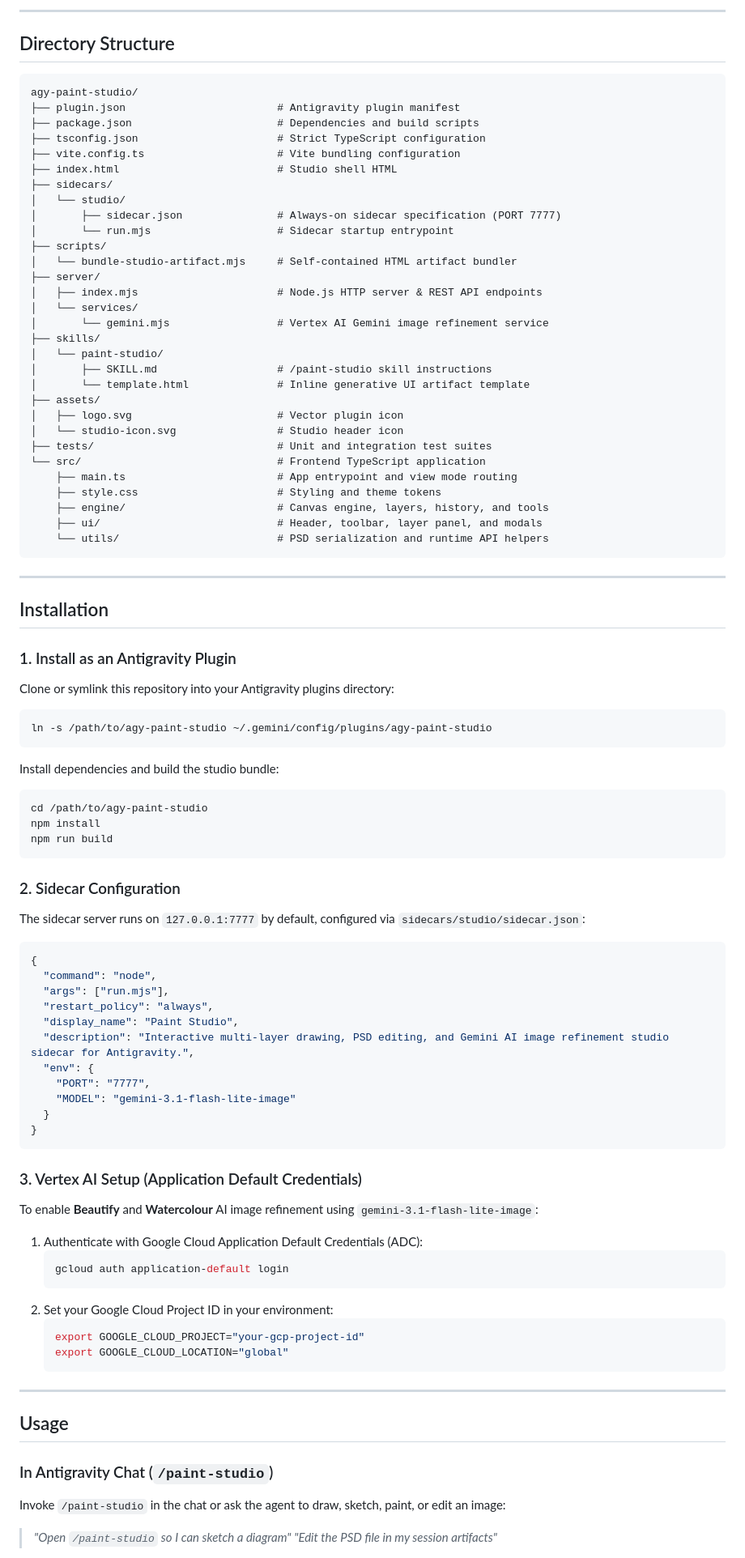
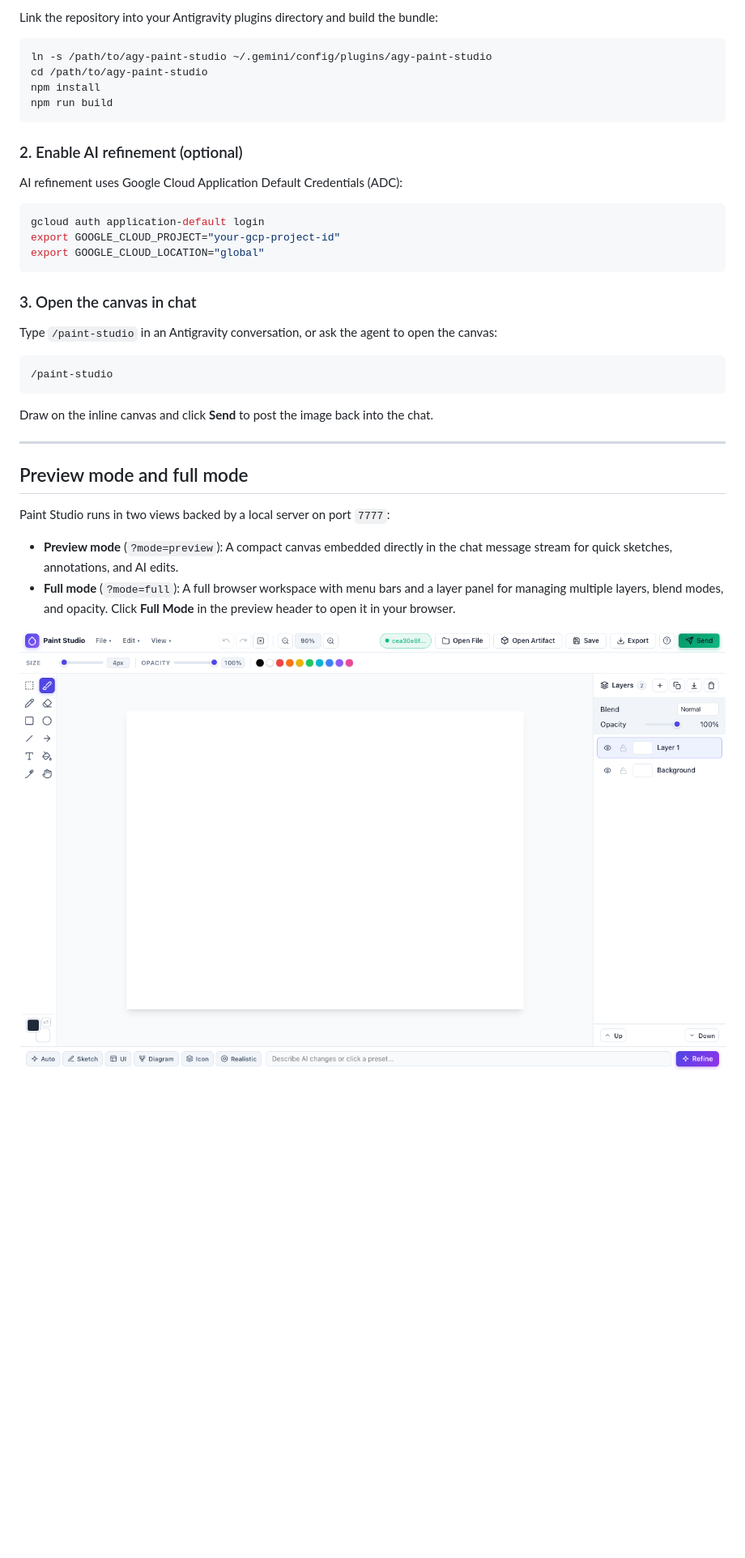
Before and after one commit to danicat/agy-paint-studio, a Markdown page: README.md, the part around the change printed below. Shown: that part at 81% size. GitHub-like rendering; pictures changed too: assets/screenshot-full.png (added); blank space fills up the shorter version.

Commit message:
docs: rewrite README with inverted-pyramid structure and add preview/full screenshots

````diff
--- a/README.md
+++ b/README.md
@@ -32,101 +10,41 @@
 
----
-
-## Directory Structure
-
-```text
-agy-paint-studio/
-├── plugin.json                        # Antigravity plugin manifest
-├── package.json                       # Dependencies and build scripts
-├── tsconfig.json                      # Strict TypeScript configuration
-├── vite.config.ts                     # Vite bundling configuration
-├── index.html                         # Studio shell HTML
-├── sidecars/
-│   └── studio/
-│       ├── sidecar.json               # Always-on sidecar specification (PORT 7777)
-│       └── run.mjs                    # Sidecar startup entrypoint
-├── scripts/
-│   └── bundle-studio-artifact.mjs     # Self-contained HTML artifact bundler
-├── server/
-│   ├── index.mjs                      # Node.js HTTP server & REST API endpoints
-│   └── services/
-│       └── gemini.mjs                 # Vertex AI Gemini image refinement service
-├── skills/
-│   └── paint-studio/
-│       ├── SKILL.md                   # /paint-studio skill instructions
-│       └── template.html              # Inline generative UI artifact template
-├── assets/
-│   ├── logo.svg                       # Vector plugin icon
-│   └── studio-icon.svg                # Studio header icon
-├── tests/                             # Unit and integration test suites
-└── src/                               # Frontend TypeScript application
-    ├── main.ts                        # App entrypoint and view mode routing
-    ├── style.css                      # Styling and theme tokens
-    ├── engine/                        # Canvas engine, layers, history, and tools
-    ├── ui/                            # Header, toolbar, layer panel, and modals
-    └── utils/                         # PSD serialization and runtime API helpers
-```
-
----
-
-## Installation
-
-### 1. Install as an Antigravity Plugin
-
-Clone or symlink this repository into your Antigravity plugins directory:
+Link the repository into your Antigravity plugins directory and build the bundle:
 
 ```bash
 ln -s /path/to/agy-paint-studio ~/.gemini/config/plugins/agy-paint-studio
-```
-
-Install dependencies and build the studio bundle:
-
-```bash
 cd /path/to/agy-paint-studio
 npm install
 npm run build
 ```
 
-### 2. Sidecar Configuration
+### 2. Enable AI refinement (optional)
 
-The sidecar server runs on `127.0.0.1:7777` by default, configured via `sidecars/studio/sidecar.json`:
+AI refinement uses Google Cloud Application Default Credentials (ADC):
 
-```json
-{
-  "command": "node",
-  "args": ["run.mjs"],
-  "restart_policy": "always",
-  "display_name": "Paint Studio",
-  "description": "Interactive multi-layer drawing, PSD editing, and Gemini AI image refinement studio sidecar for Antigravity.",
-  "env": {
-    "PORT": "7777",
-    "MODEL": "gemini-3.1-flash-lite-image"
-  }
-}
+```bash
+gcloud auth application-default login
+export GOOGLE_CLOUD_PROJECT="your-gcp-project-id"
+export GOOGLE_CLOUD_LOCATION="global"
 ```
 
-### 3. Vertex AI Setup (Application Default Credentials)
+### 3. Open the canvas in chat
 
-To enable **Beautify** and **Watercolour** AI image refinement using `gemini-3.1-flash-lite-image`:
+Type `/paint-studio` in an Antigravity conversation, or ask the agent to open the canvas:
 
-1. Authenticate with Google Cloud Application Default Credentials (ADC):
-   ```bash
-   gcloud auth application-default login
-   ```
-2. Set your Google Cloud Project ID in your environment:
-   ```bash
-   export GOOGLE_CLOUD_PROJECT="your-gcp-project-id"
-   export GOOGLE_CLOUD_LOCATION="global"
-   ```
+```text
+/paint-studio
+```
+
+Draw on the inline canvas and click **Send** to post the image back into the chat.
 
 ---
 
-## Usage
+## Preview mode and full mode
 
-### In Antigravity Chat (`/paint-studio`)
+Paint Studio runs in two views backed by a local server on port `7777`:
 
-Invoke `/paint-studio` in the chat or ask the agent to draw, sketch, paint, or edit an image:
+- **Preview mode** (`?mode=preview`): A compact canvas embedded directly in the chat message stream for quick sketches, annotations, and AI edits.
+- **Full mode** (`?mode=full`): A full browser workspace with menu bars and a layer panel for managing multiple layers, blend modes, and opacity. Click **Full Mode** in the preview header to open it in your browser.
 
-> *"Open `/paint-studio` so I can sketch a diagram"*
-> *"Edit the PSD file in my session artifacts"*
+![Full mode workspace in browser](assets/screenshot-full.png)
 
````
Also changed, not shown: other parts of README.md (+60 -43 lines), assets/screenshot-preview.png (added).
